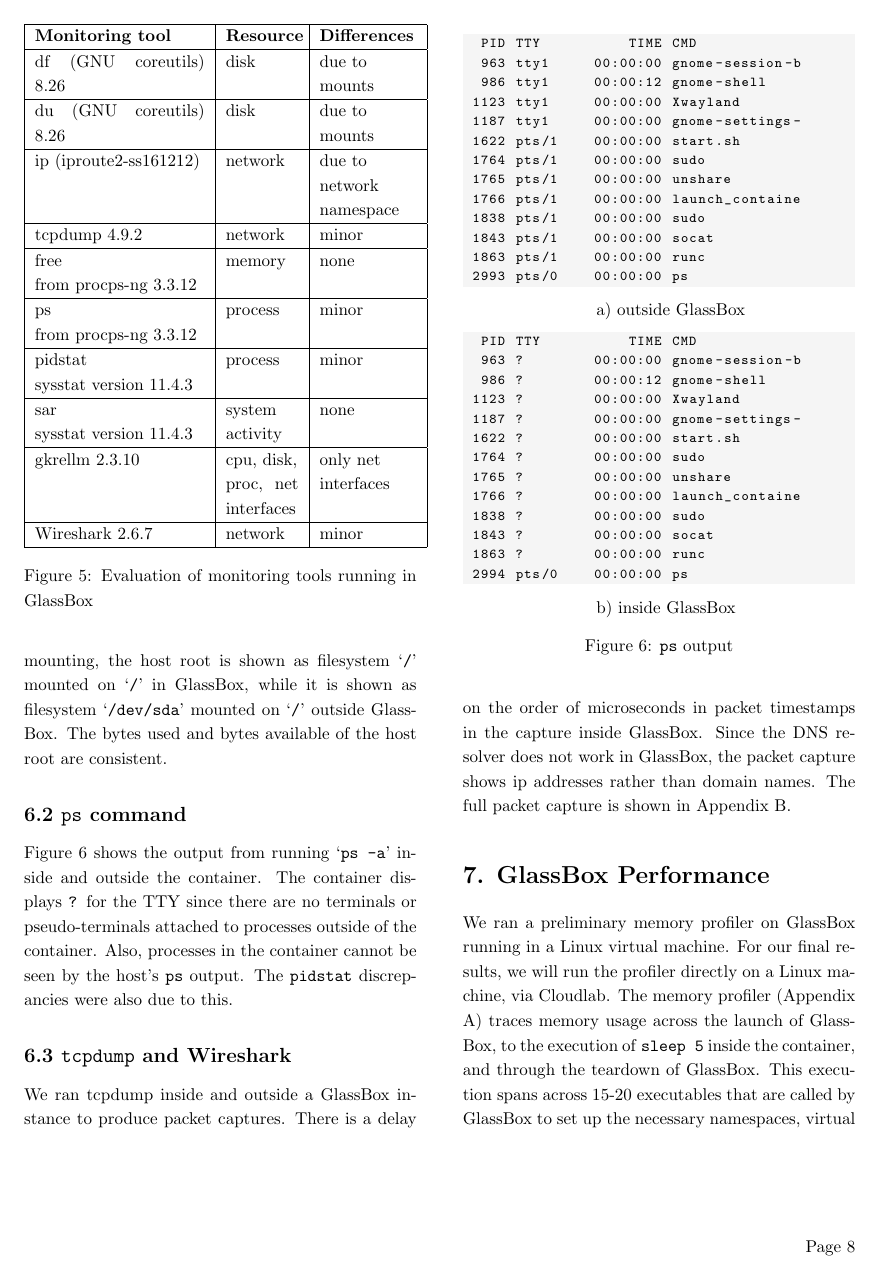
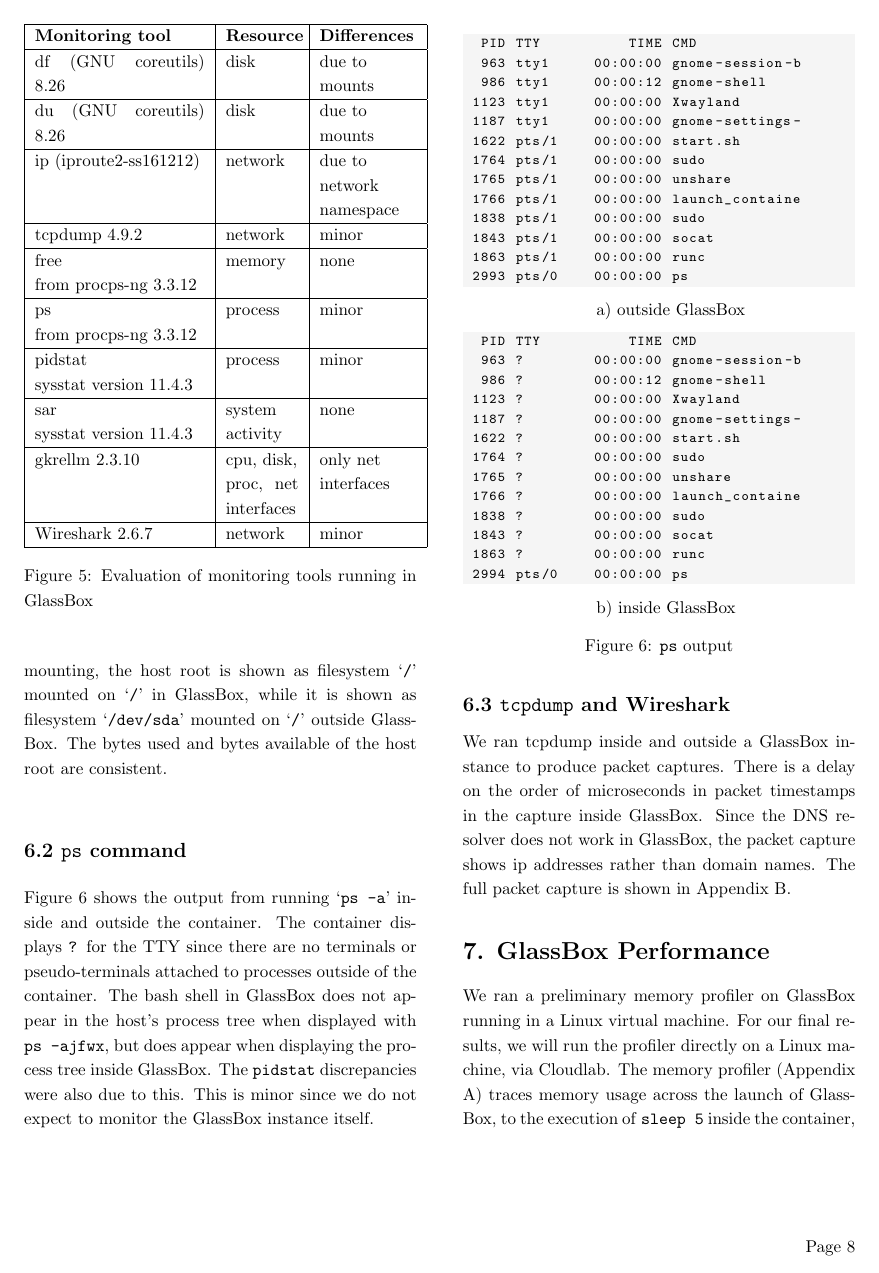
Before and after one commit to bjia56/read-only-container, a LaTeX document (final-report/final-report.tex): page 8 of 13. Compiled offline with pdfLaTeX.

Commit message:
added few more tweaks

```diff
--- a/final-report/final-report.tex
+++ b/final-report/final-report.tex
@@ -215,9 +215,9 @@
  \caption{Evaluation of monitoring tools running in GlassBox}
 \end{figure}
 \subsection*{6.1 \texttt{df} command}
-The \texttt{df} command calls the \texttt{statfs()} system call to get statistics for a mounted filesystem, and unsurprisingly, shows different filesystems and mount points inside and outside the container. Due to the bind-mounting, the host root is shown as filesystem `\texttt{/}' mounted on `\texttt{/}' in GlassBox, while it is shown as filesystem `\texttt{/dev/sda}' mounted on `\texttt{/}' outside GlassBox. The bytes used and bytes available of the host root are consistent.
+The \texttt{df} command calls the \texttt{statfs()} system call to get statistics for a mounted filesystem, and as expected, shows different filesystems and mount points inside and outside the container. Due to the bind-mounting, the host root is shown as filesystem `\texttt{/}' mounted on `\texttt{/}' in GlassBox, while it is shown as filesystem `\texttt{/dev/sda}' mounted on `\texttt{/}' outside GlassBox. The bytes used and bytes available of the host root are consistent.
 \subsection*{6.2 \texttt{ps} command}
-Figure 6 shows the output from running `\texttt{ps -a}' inside and outside the container. The container displays \texttt{?} for the TTY since there are no terminals or pseudo-terminals attached to processes outside of the container. Also, processes in the container cannot be seen by the host's \texttt{ps} output. The \texttt{pidstat} discrepancies were also due to this.
+Figure 6 shows the output from running `\texttt{ps -a}' inside and outside the container. The container displays \texttt{?} for the TTY since there are no terminals or pseudo-terminals attached to processes outside of the container. The bash shell in GlassBox does not appear in the host's process tree when displayed with \texttt{ps -ajfwx},  but does appear when displaying the process tree inside GlassBox. The \texttt{pidstat} discrepancies were also due to this. This is minor since we do not expect to monitor the GlassBox instance itself.
  \begin{figure}[h]
 \begin{lstlisting}[linewidth=\linewidth]
   PID TTY          TIME CMD
```
